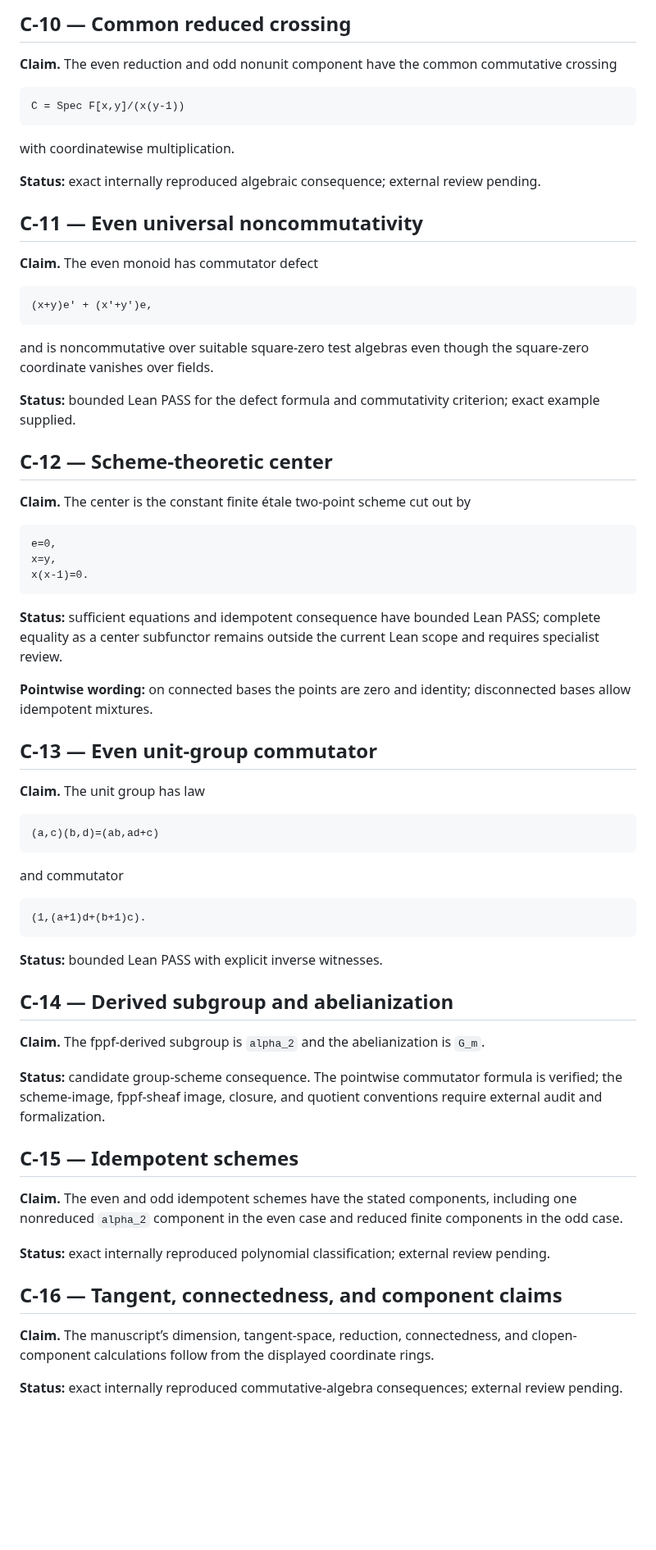
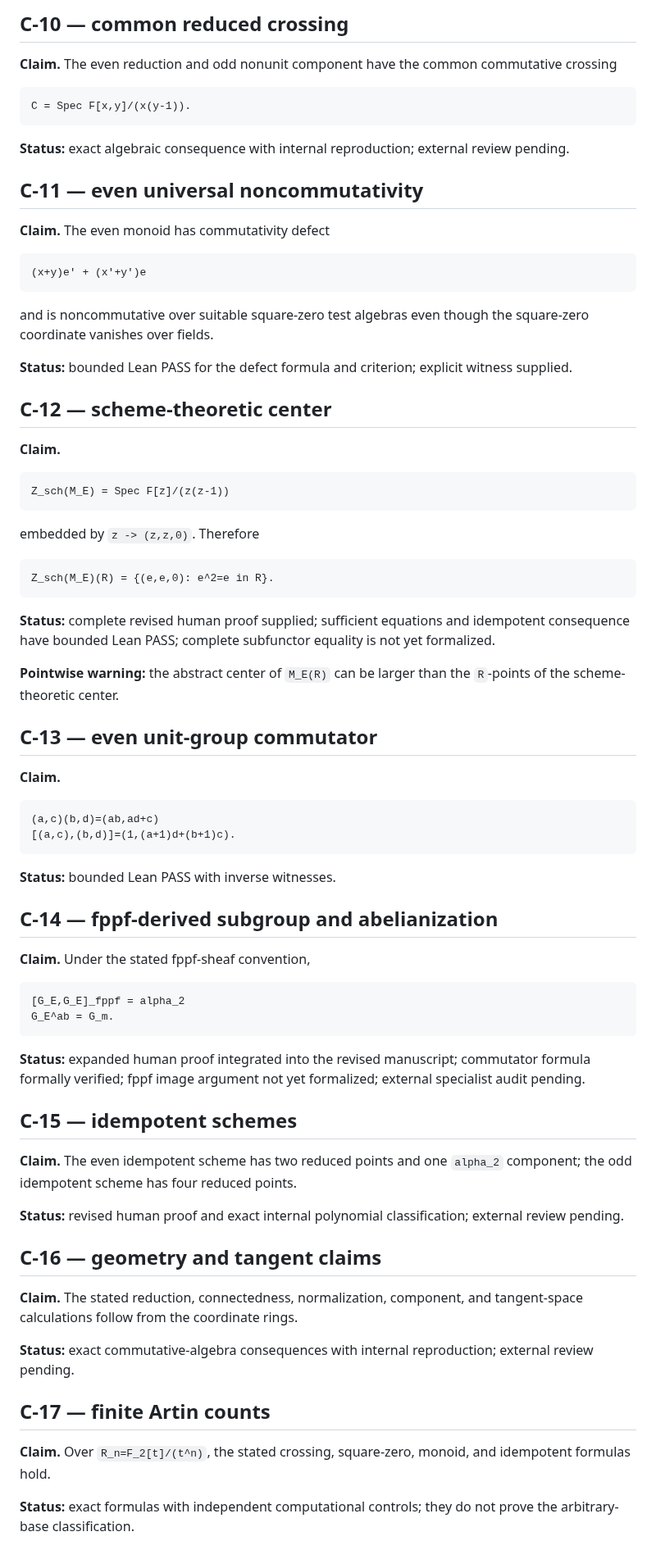
Before and after one commit to novakprotocol/N-Human-AI-Mathematics, a Markdown page: papers/HINC-001/CLAIMS.md, the part around one of its changes. Shown at 82% size. GitHub-like rendering; blank space fills up the shorter version.

Commit message:
Align HINC claims with the consolidated revised manuscript

````diff
--- a/papers/HINC-001/CLAIMS.md
+++ b/papers/HINC-001/CLAIMS.md
@@ -168,73 +155,81 @@ splits it into a torus unit component and a crossing ideal.
 
-## C-10 — Common reduced crossing
+## C-10 — common reduced crossing
 
 **Claim.** The even reduction and odd nonunit component have the common commutative crossing
 
 ```text
-C = Spec F[x,y]/(x(y-1))
+C = Spec F[x,y]/(x(y-1)).
 ```
 
-with coordinatewise multiplication.
+**Status:** exact algebraic consequence with internal reproduction; external review pending.
 
-**Status:** exact internally reproduced algebraic consequence; external review pending.
+## C-11 — even universal noncommutativity
 
-## C-11 — Even universal noncommutativity
-
-**Claim.** The even monoid has commutator defect
+**Claim.** The even monoid has commutativity defect
 
 ```text
-(x+y)e' + (x'+y')e,
+(x+y)e' + (x'+y')e
 ```
 
 and is noncommutative over suitable square-zero test algebras even though the square-zero coordinate vanishes over fields.
 
-**Status:** bounded Lean PASS for the defect formula and commutativity criterion; exact example supplied.
+**Status:** bounded Lean PASS for the defect formula and criterion; explicit witness supplied.
 
-## C-12 — Scheme-theoretic center
+## C-12 — scheme-theoretic center
 
-**Claim.** The center is the constant finite étale two-point scheme cut out by
+**Claim.**
 
 ```text
-e=0,
-x=y,
-x(x-1)=0.
+Z_sch(M_E) = Spec F[z]/(z(z-1))
 ```
 
-**Status:** sufficient equations and idempotent consequence have bounded Lean PASS; complete equality as a center subfunctor remains outside the current Lean scope and requires specialist review.
+embedded by `z -> (z,z,0)`. Therefore
 
-**Pointwise wording:** on connected bases the points are zero and identity; disconnected bases allow idempotent mixtures.
+```text
+Z_sch(M_E)(R) = {(e,e,0): e^2=e in R}.
+```
 
-## C-13 — Even unit-group commutator
+**Status:** complete revised human proof supplied; sufficient equations and idempotent consequence have bounded Lean PASS; complete subfunctor equality is not yet formalized.
 
-**Claim.** The unit group has law
+**Pointwise warning:** the abstract center of `M_E(R)` can be larger than the `R`-points of the scheme-theoretic center.
+
+## C-13 — even unit-group commutator
+
+**Claim.**
 
 ```text
 (a,c)(b,d)=(ab,ad+c)
+[(a,c),(b,d)]=(1,(a+1)d+(b+1)c).
 ```
 
-and commutator
+**Status:** bounded Lean PASS with inverse witnesses.
+
+## C-14 — fppf-derived subgroup and abelianization
+
+**Claim.** Under the stated fppf-sheaf convention,
 
 ```text
-(1,(a+1)d+(b+1)c).
+[G_E,G_E]_fppf = alpha_2
+G_E^ab = G_m.
 ```
 
-**Status:** bounded Lean PASS with explicit inverse witnesses.
+**Status:** expanded human proof integrated into the revised manuscript; commutator formula formally verified; fppf image argument not yet formalized; external specialist audit pending.
 
-## C-14 — Derived subgroup and abelianization
+## C-15 — idempotent schemes
 
-**Claim.** The fppf-derived subgroup is `alpha_2` and the abelianization is `G_m`.
+**Claim.** The even idempotent scheme has two reduced points and one `alpha_2` component; the odd idempotent scheme has four reduced points.
 
-**Status:** candidate group-scheme consequence. The pointwise commutator formula is verified; the scheme-image, fppf-sheaf image, closure, and quotient conventions require external audit and formalization.
+**Status:** revised human proof and exact internal polynomial classification; external review pending.
 
-## C-15 — Idempotent schemes
+## C-16 — geometry and tangent claims
 
-**Claim.** The even and odd idempotent schemes have the stated components, including one nonreduced `alpha_2` component in the even case and reduced finite components in the odd case.
+**Claim.** The stated reduction, connectedness, normalization, component, and tangent-space calculations follow from the coordinate rings.
 
-**Status:** exact internally reproduced polynomial classification; external review pending.
+**Status:** exact commutative-algebra consequences with internal reproduction; external review pending.
 
-## C-16 — Tangent, connectedness, and component claims
+## C-17 — finite Artin counts
 
-**Claim.** The manuscript’s dimension, tangent-space, reduction, connectedness, and clopen-component calculations follow from the displayed coordinate rings.
+**Claim.** Over `R_n=F_2[t]/(t^n)`, the stated crossing, square-zero, monoid, and idempotent formulas hold.
 
-**Status:** exact internally reproduced commutative-algebra consequences; external review pending.
+**Status:** exact formulas with independent computational controls; they do not prove the arbitrary-base classification.
 
````
Also changed, not shown: other parts of papers/HINC-001/CLAIMS.md (+88 -106 lines).
